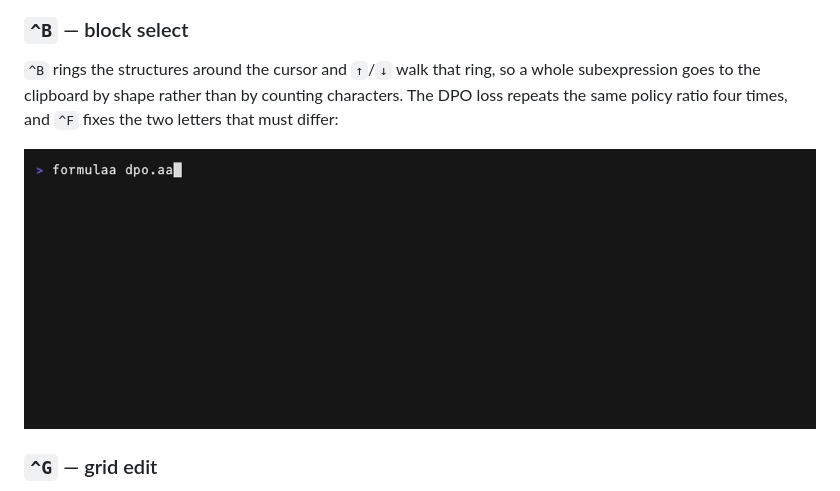
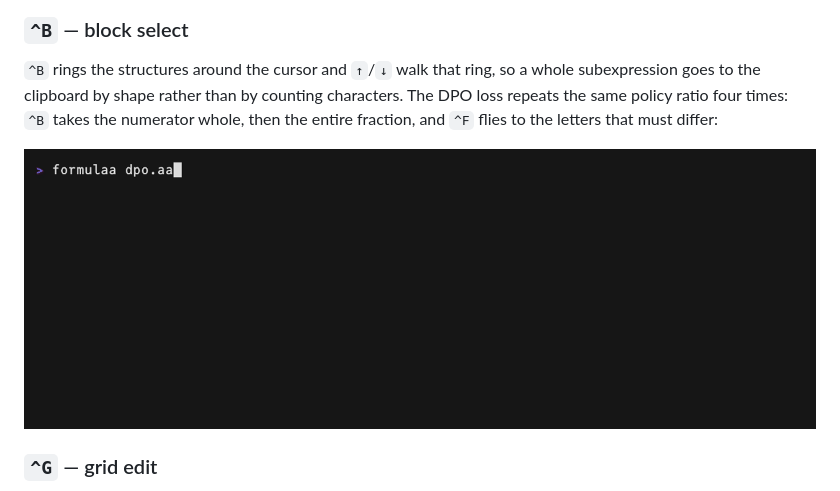
Before and after one commit to ho-oto/formulaa, a Markdown page: README.md, the part around one of its changes. Rendered like a GitHub page; pictures changed too: demo/dpo.gif.

```diff
--- a/README.md
+++ b/README.md
@@ -163,5 +163,6 @@ targets are two matrix entries and the product's condition:
 `^B` rings the structures around the cursor and `↑`/`↓` walk that ring,
 so a whole subexpression goes to the clipboard by shape rather than by
 counting characters. The DPO loss repeats the same policy ratio four
-times, and `^F` fixes the two letters that must differ:
+times: `^B` takes the numerator whole, then the entire fraction, and
+`^F` flies to the letters that must differ:
 
```
Also changed, not shown: other parts of README.md (+1 -1 lines), docs/adr.md (+12 -0 lines), docs/keys.md (+1 -1 lines), 4 other files.
